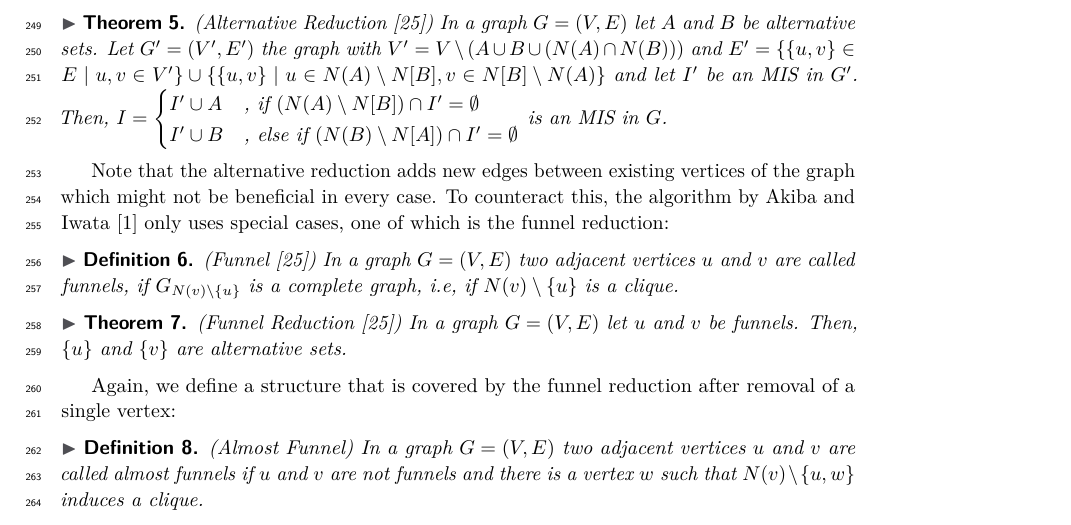
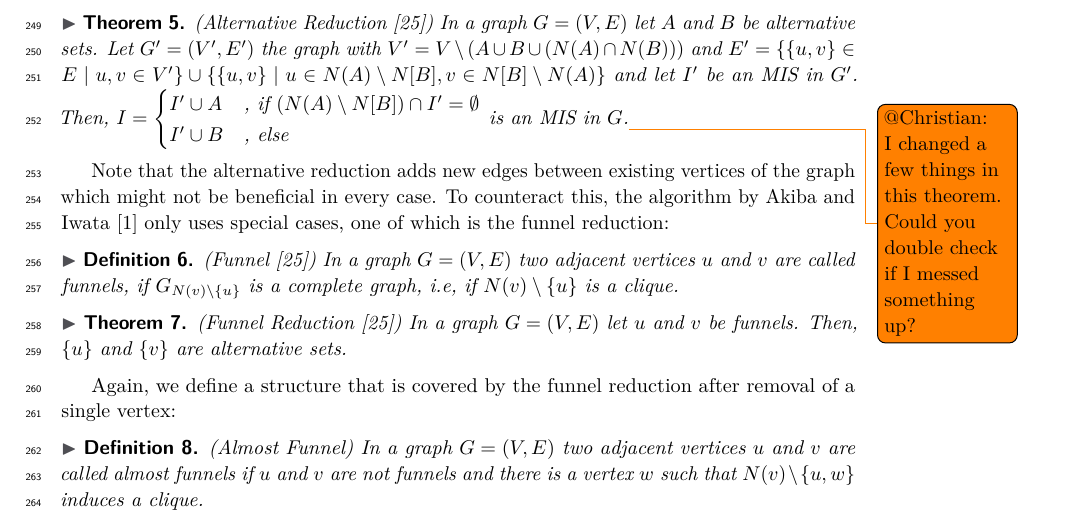
Before and after one commit to Hespian/CutBranching, a LaTeX paper (SEA_Paper/sea_branching.tex): part of page 7 of 11, cut so that both start at the same text. Compiled offline with pdfLaTeX.

Commit message:
Make alternative theorem easier to read

```diff
--- a/SEA_Paper/sea_branching.tex
+++ b/SEA_Paper/sea_branching.tex
@@ -407,10 +407,11 @@ Next we consider the \emph{funnel} reduction which is a special case of the
     I=\begin{cases}
       I'\cup A & \text{, if } (N(A)\setminus N[B]) \cap I' = \emptyset% N(B)\setminus N[A]\subseteq I'\\
       \\
-      I'\cup B & \text{, else if } (N(B)\setminus N[A])\cap I' = \emptyset
+      I'\cup B & \text{, else}
 	\end{cases}
     $
-	is an MIS in $G$.
+	is an MIS in $G$.\todo{@Christian: I changed a few things in this theorem. Could you double check if I
+      messed something up?}
 \end{theorem}
 
 Note that the alternative reduction adds new edges between existing
```
